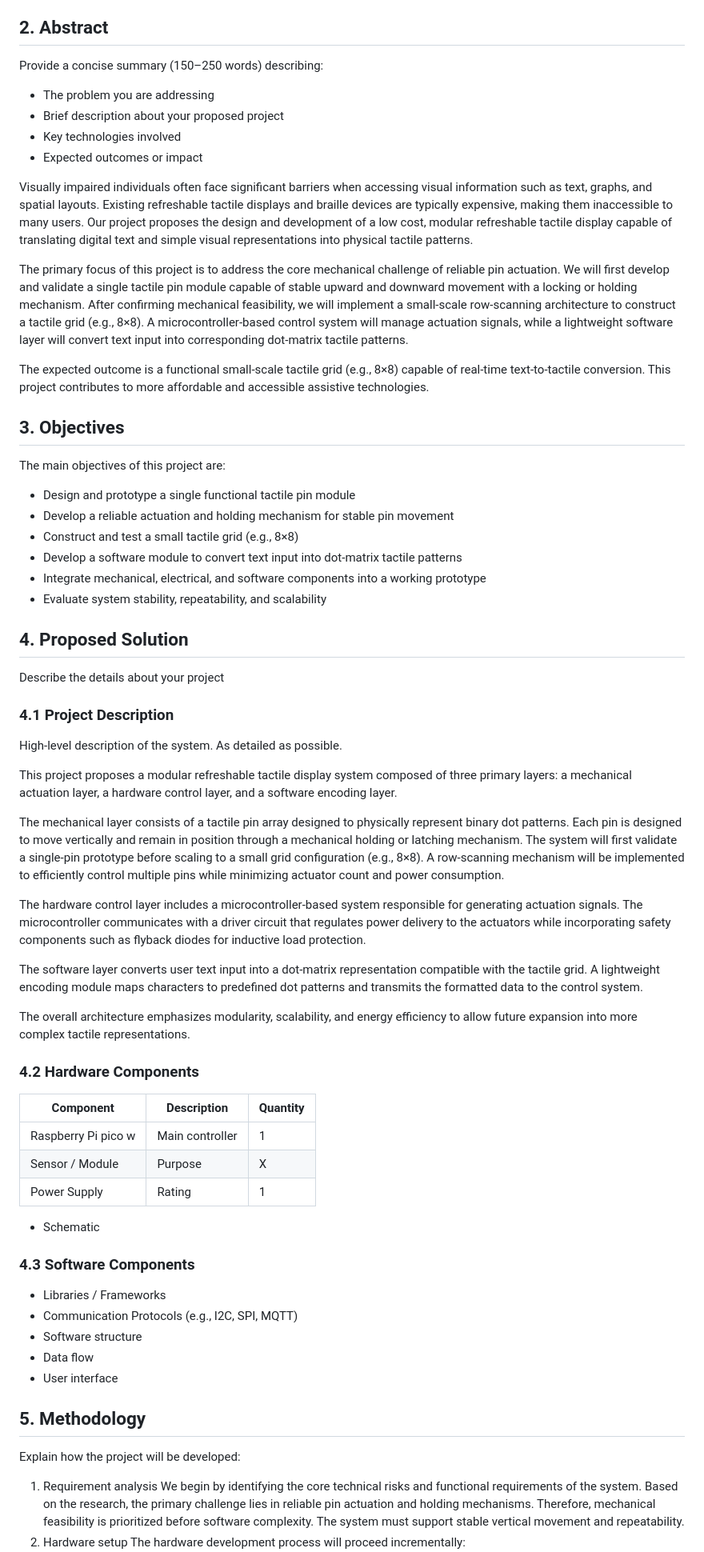
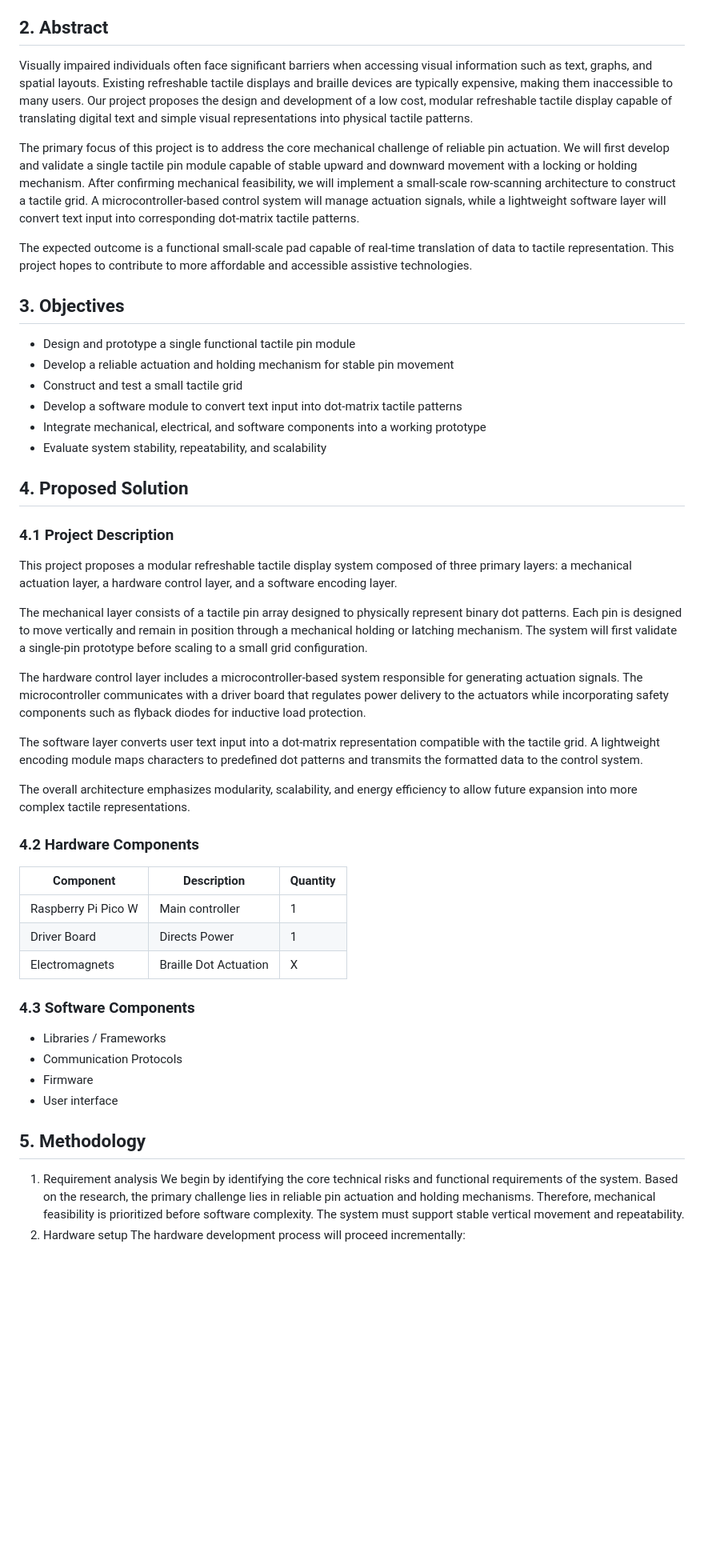
Before and after one commit to pinkguavas/Tactile-Pad-Project, a Markdown page: project_proposal.md, the part around one of its changes. Shown at 80% size. Drawn GitHub-style; blank space fills up the shorter version.

Commit message:
proposed changes

```diff
--- a/project_proposal.md
+++ b/project_proposal.md
@@ -13,40 +13,30 @@
 
 
 ## 2. Abstract
-Provide a concise summary (150–250 words) describing:
-- The problem you are addressing
-- Brief description about your proposed project
-- Key technologies involved
-- Expected outcomes or impact
-
 Visually impaired individuals often face significant barriers when accessing visual information such as text, graphs, and spatial layouts. Existing refreshable tactile displays and braille devices are typically expensive, making them inaccessible to many users. Our project proposes the design and development of a low cost, modular refreshable tactile display capable of translating digital text and simple visual representations into physical tactile patterns.
 
-The primary focus of this project is to address the core mechanical challenge of reliable pin actuation. We will first develop and validate a single tactile pin module capable of stable upward and downward movement with a locking or holding mechanism. After confirming mechanical feasibility, we will implement a small-scale row-scanning architecture to construct a tactile grid (e.g., 8×8). A microcontroller-based control system will manage actuation signals, while a lightweight software layer will convert text input into corresponding dot-matrix tactile patterns.
+The primary focus of this project is to address the core mechanical challenge of reliable pin actuation. We will first develop and validate a single tactile pin module capable of stable upward and downward movement with a locking or holding mechanism. After confirming mechanical feasibility, we will implement a small-scale row-scanning architecture to construct a tactile grid. A microcontroller-based control system will manage actuation signals, while a lightweight software layer will convert text input into corresponding dot-matrix tactile patterns.
 
-The expected outcome is a functional small-scale tactile grid (e.g., 8×8) capable of real-time text-to-tactile conversion. This project contributes to more affordable and accessible assistive technologies.
+The expected outcome is a functional small-scale pad capable of real-time translation of data to tactile representation. This project hopes to contribute to more affordable and accessible assistive technologies.
+
 
 ## 3. Objectives
-The main objectives of this project are:
-
 - Design and prototype a single functional tactile pin module
 - Develop a reliable actuation and holding mechanism for stable pin movement
-- Construct and test a small tactile grid (e.g., 8×8)
+- Construct and test a small tactile grid
 - Develop a software module to convert text input into dot-matrix tactile patterns
 - Integrate mechanical, electrical, and software components into a working prototype
 - Evaluate system stability, repeatability, and scalability
 
+
 ## 4. Proposed Solution
-Describe the details about your project
 
 ### 4.1 Project Description
-High-level description of the system.
-As detailed as possible.
-
 This project proposes a modular refreshable tactile display system composed of three primary layers: a mechanical actuation layer, a hardware control layer, and a software encoding layer.
 
-The mechanical layer consists of a tactile pin array designed to physically represent binary dot patterns. Each pin is designed to move vertically and remain in position through a mechanical holding or latching mechanism. The system will first validate a single-pin prototype before scaling to a small grid configuration (e.g., 8×8). A row-scanning mechanism will be implemented to efficiently control multiple pins while minimizing actuator count and power consumption.
+The mechanical layer consists of a tactile pin array designed to physically represent binary dot patterns. Each pin is designed to move vertically and remain in position through a mechanical holding or latching mechanism. The system will first validate a single-pin prototype before scaling to a small grid configuration.
 
-The hardware control layer includes a microcontroller-based system responsible for generating actuation signals. The microcontroller communicates with a driver circuit that regulates power delivery to the actuators while incorporating safety components such as flyback diodes for inductive load protection.
+The hardware control layer includes a microcontroller-based system responsible for generating actuation signals. The microcontroller communicates with a driver board that regulates power delivery to the actuators while incorporating safety components such as flyback diodes for inductive load protection.
 
 The software layer converts user text input into a dot-matrix representation compatible with the tactile grid. A lightweight encoding module maps characters to predefined dot patterns and transmits the formatted data to the control system.
 
@@ -55,22 +45,18 @@ The overall architecture emphasizes modularity, scalability, and energy efficien
 ### 4.2 Hardware Components
 | Component | Description | Quantity |
 |---------|-------------|----------|
-| Raspberry Pi pico w | Main controller | 1 |
-| Sensor / Module | Purpose | X |
-| Power Supply | Rating | 1 |
-
-- Schematic
+| Raspberry Pi Pico W | Main controller | 1 |
+| Driver Board | Directs Power | 1 |
+| Electromagnets | Braille Dot Actuation | X |
 
 ### 4.3 Software Components
 - Libraries / Frameworks
-- Communication Protocols (e.g., I2C, SPI, MQTT)
-- Software structure
-- Data flow
+- Communication Protocols
+- Firmware
 - User interface
 
 
 ## 5. Methodology
-Explain how the project will be developed:
 1. Requirement analysis
 We begin by identifying the core technical risks and functional requirements of the system. Based on the research, the primary challenge lies in reliable pin actuation and holding mechanisms. Therefore, mechanical feasibility is prioritized before software complexity. The system must support stable vertical movement and repeatability.
 2. Hardware setup
```
Also changed, not shown: other parts of project_proposal.md (+17 -19 lines).
